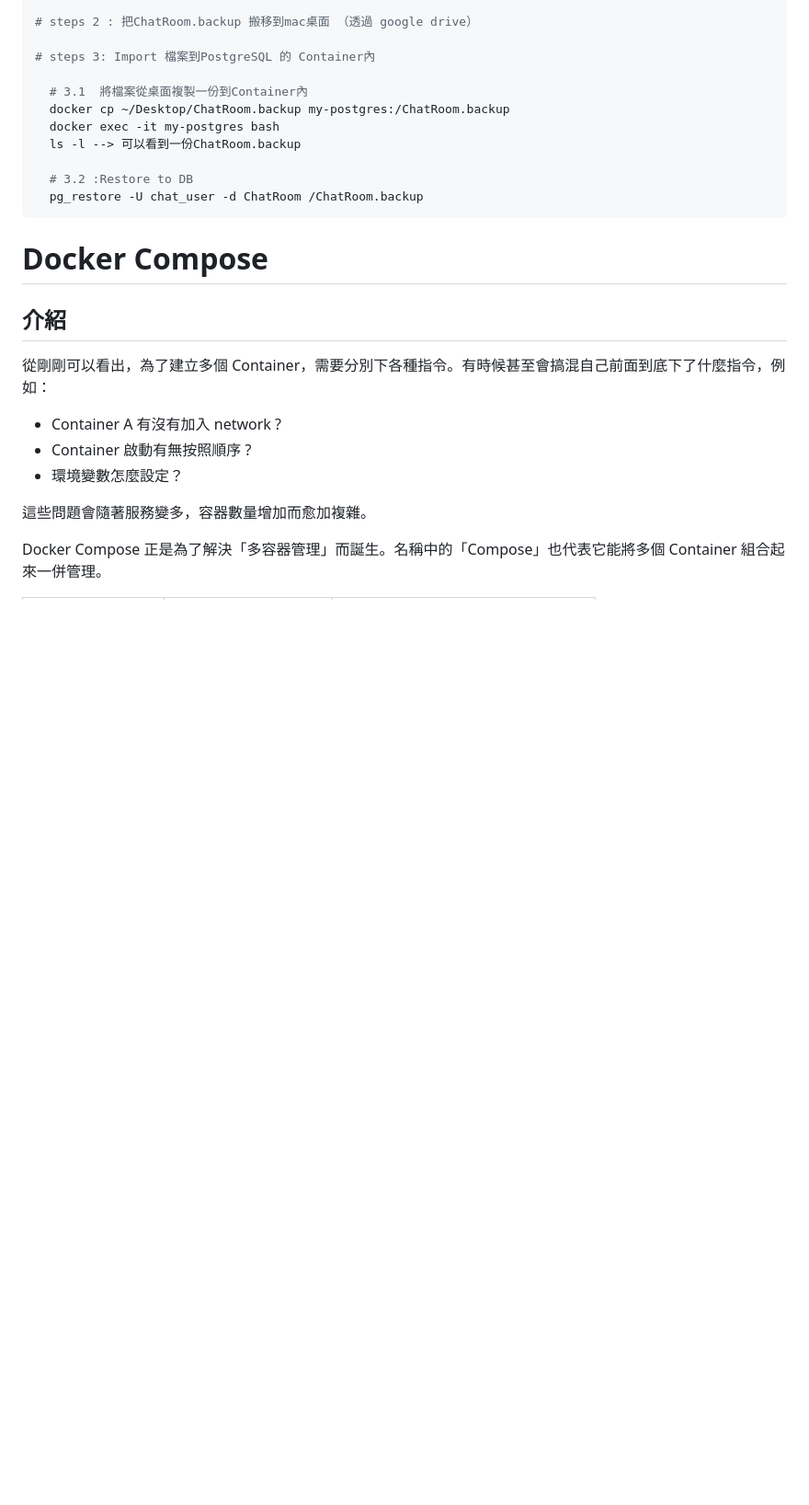
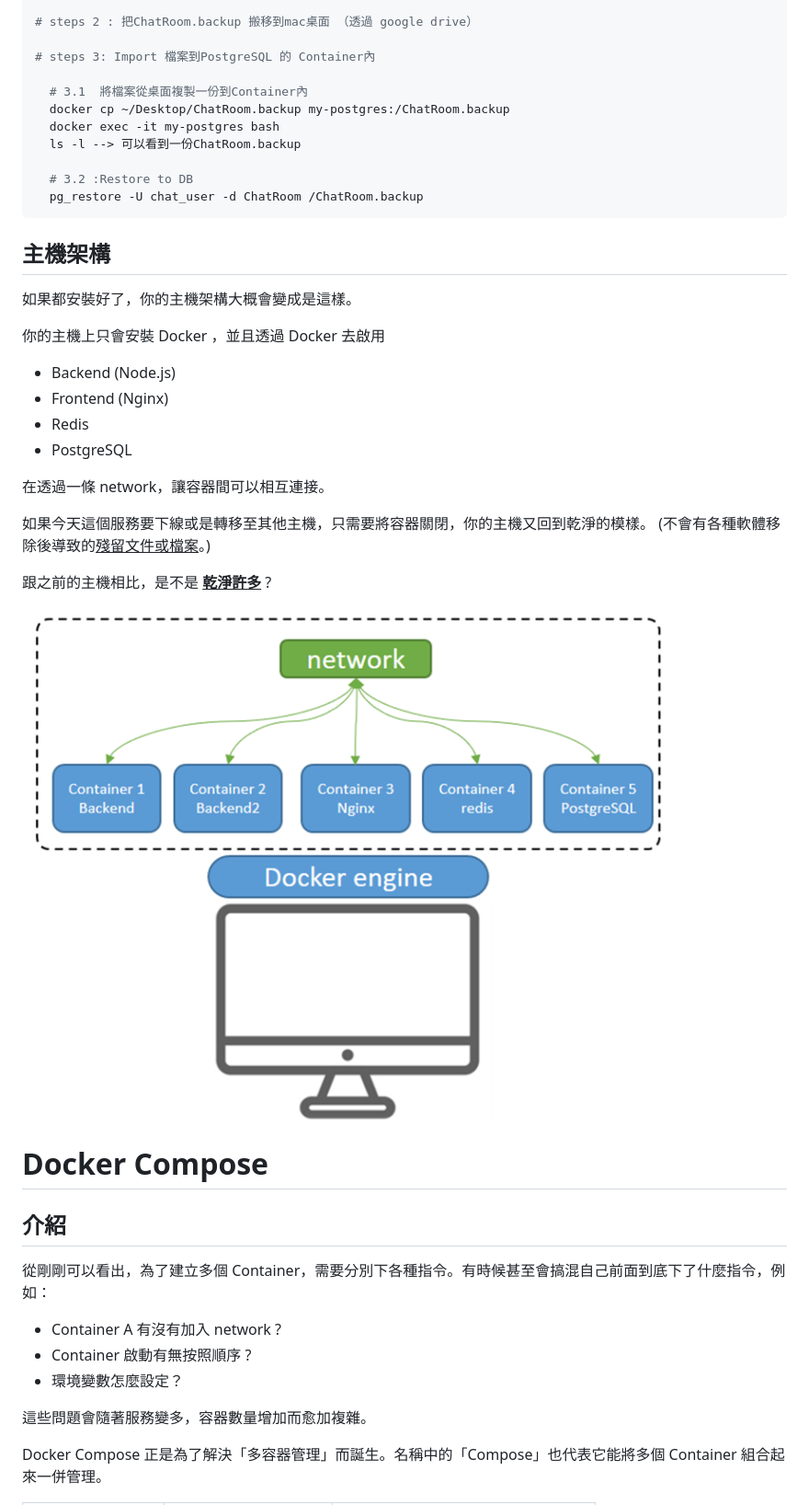
Before and after one commit to Peienn/peienn.github.io, a Markdown page: posts/docker.md, the part around the change printed below. Shown: that part at 92% size. Rendered like a GitHub page; pictures changed too: posts/images/docker/Arch.png (added); blank space fills up the shorter version.

````diff
--- a/posts/docker.md
+++ b/posts/docker.md
@@ -233,6 +241,26 @@ docker run -d \
   pg_restore -U chat_user -d ChatRoom /ChatRoom.backup
 ```
 
+## 主機架構
+
+如果都安裝好了，你的主機架構大概會變成是這樣。
+
+你的主機上只會安裝 Docker ，並且透過 Docker 去啟用
+  - Backend (Node.js)
+  - Frontend (Nginx)
+  - Redis
+  - PostgreSQL
+
+在透過一條 network，讓容器間可以相互連接。
+
+如果今天這個服務要下線或是轉移至其他主機，只需要將容器關閉，你的主機又回到乾淨的模樣。
+(不會有各種軟體移除後導致的<u>殘留文件或檔案</u>。)
+
+跟之前的主機相比，是不是 <u>**乾淨許多**</u> ?
+
+
+
+![123](images/docker/Arch.png)
 # Docker  Compose
 
 ## 介紹
````
Also changed, not shown: other parts of posts/docker.md (+10 -2 lines), posts/images/docker/compare.png (added).
